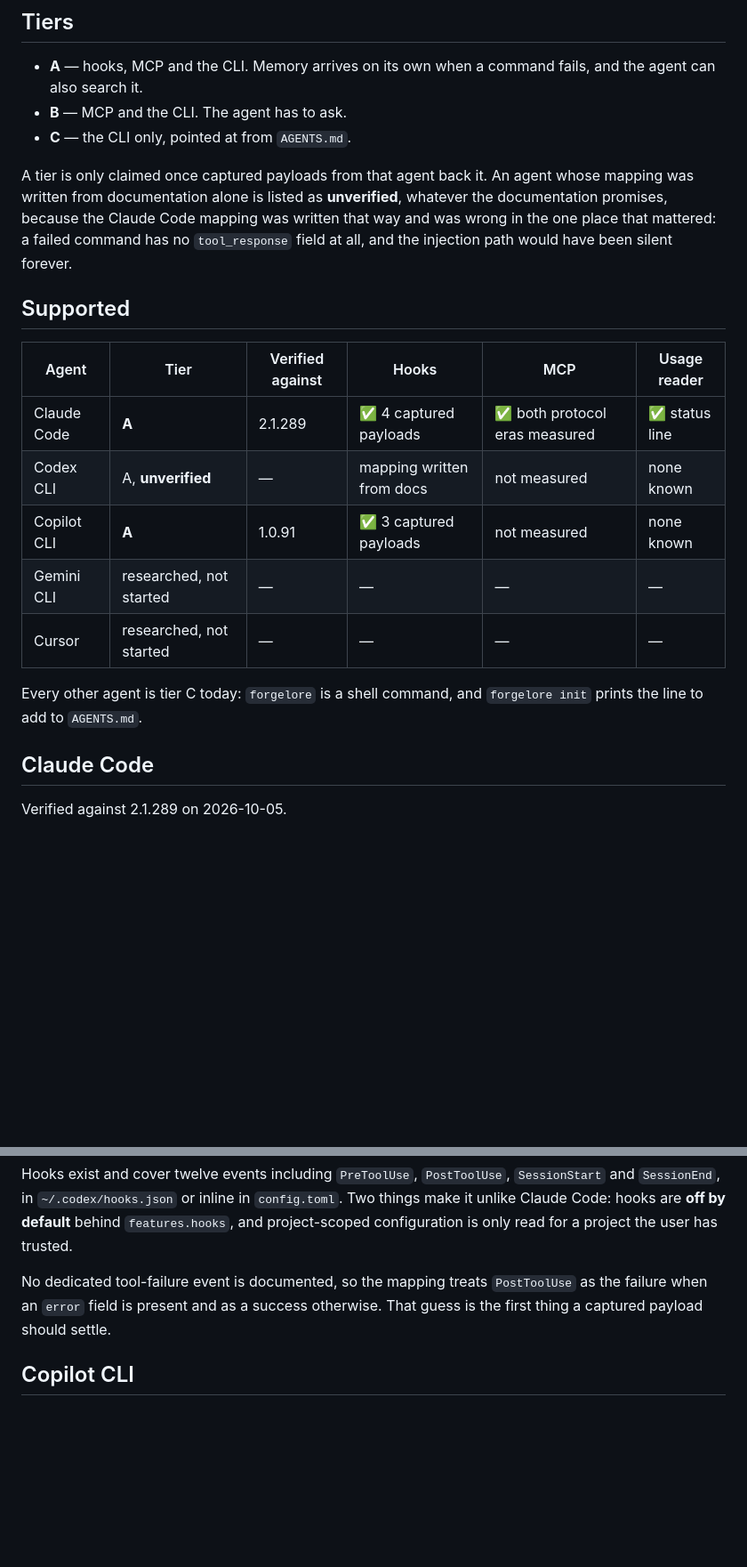
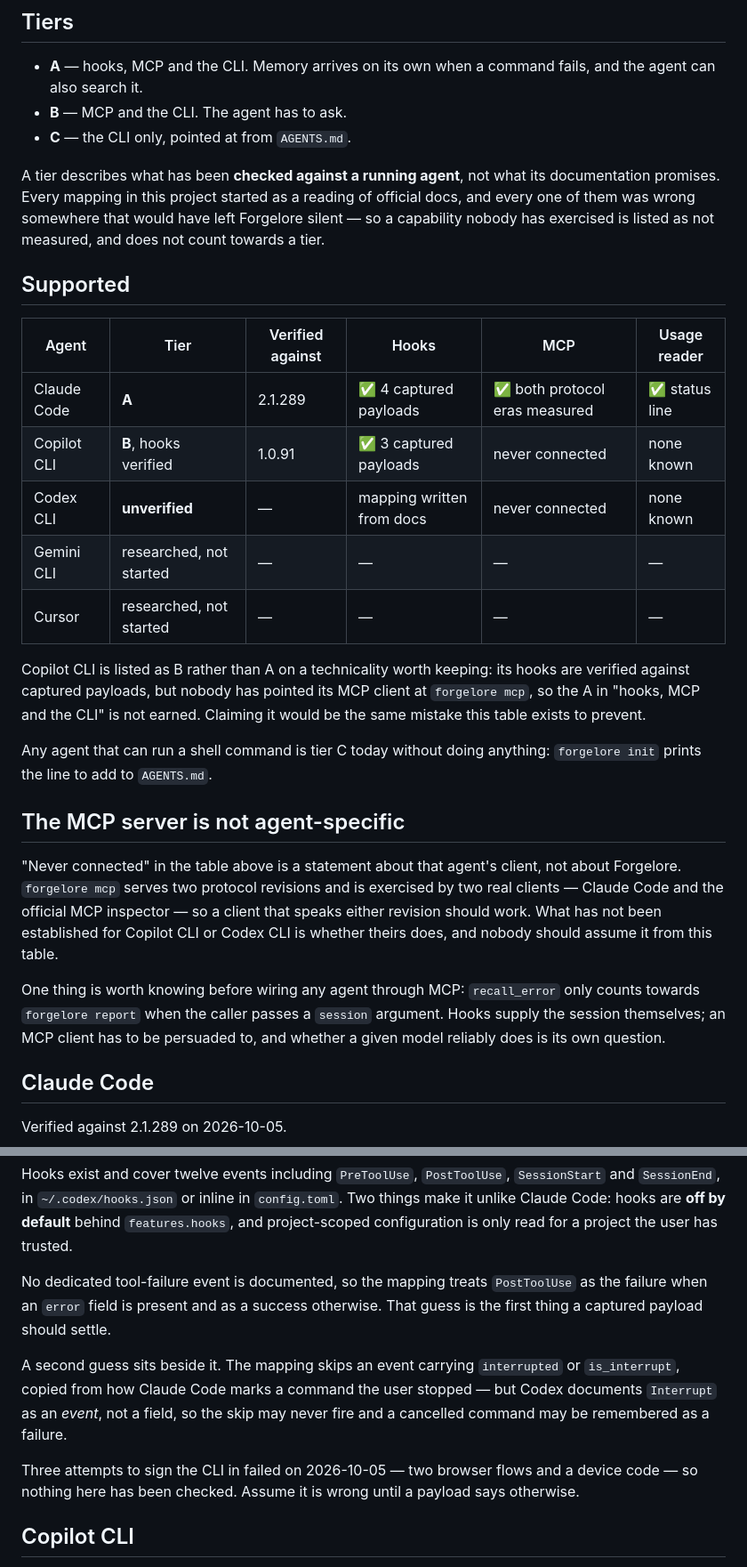
Before and after one commit to forgeprint/forgelore, a Markdown page: docs/compatibility.md, 2 parts joined by grey strips. Shown at 89% size. GitHub-like rendering; blank space fills up the shorter version.

Commit message:
Stop claiming a tier Copilot has not earned
Signed-off-by: Ali Osman <aliosman.mho@gmail.com>

```diff
--- a/docs/compatibility.md
+++ b/docs/compatibility.md
@@ -10,25 +10,44 @@ read about.
 - **B** — MCP and the CLI. The agent has to ask.
 - **C** — the CLI only, pointed at from `AGENTS.md`.
 
-A tier is only claimed once captured payloads from that agent back it. An
-agent whose mapping was written from documentation alone is listed as
-**unverified**, whatever the documentation promises, because the Claude Code
-mapping was written that way and was wrong in the one place that mattered:
-a failed command has no `tool_response` field at all, and the injection path
-would have been silent forever.
+A tier describes what has been **checked against a running agent**, not what
+its documentation promises. Every mapping in this project started as a
+reading of official docs, and every one of them was wrong somewhere that
+would have left Forgelore silent — so a capability nobody has exercised is
+listed as not measured, and does not count towards a tier.
 
 ## Supported
 
 | Agent | Tier | Verified against | Hooks | MCP | Usage reader |
 |---|---|---|---|---|---|
 | Claude Code | **A** | 2.1.289 | ✅ 4 captured payloads | ✅ both protocol eras measured | ✅ status line |
-| Codex CLI | A, **unverified** | — | mapping written from docs | not measured | none known |
-| Copilot CLI | **A** | 1.0.91 | ✅ 3 captured payloads | not measured | none known |
+| Copilot CLI | **B**, hooks verified | 1.0.91 | ✅ 3 captured payloads | never connected | none known |
+| Codex CLI | **unverified** | — | mapping written from docs | never connected | none known |
 | Gemini CLI | researched, not started | — | — | — | — |
 | Cursor | researched, not started | — | — | — | — |
 
-Every other agent is tier C today: `forgelore` is a shell command, and
-`forgelore init` prints the line to add to `AGENTS.md`.
+Copilot CLI is listed as B rather than A on a technicality worth keeping:
+its hooks are verified against captured payloads, but nobody has pointed its
+MCP client at `forgelore mcp`, so the A in "hooks, MCP and the CLI" is not
+earned. Claiming it would be the same mistake this table exists to prevent.
+
+Any agent that can run a shell command is tier C today without doing
+anything: `forgelore init` prints the line to add to `AGENTS.md`.
+
+## The MCP server is not agent-specific
+
+"Never connected" in the table above is a statement about that agent's
+client, not about Forgelore. `forgelore mcp` serves two protocol revisions
+and is exercised by two real clients — Claude Code and the official MCP
+inspector — so a client that speaks either revision should work. What has
+not been established for Copilot CLI or Codex CLI is whether theirs does,
+and nobody should assume it from this table.
+
+One thing is worth knowing before wiring any agent through MCP:
+`recall_error` only counts towards `forgelore report` when the caller passes
+a `session` argument. Hooks supply the session themselves; an MCP client has
+to be persuaded to, and whether a given model reliably does is its own
+question.
 
 ## Claude Code
 
@@ -65,6 +84,16 @@ No dedicated tool-failure event is documented, so the mapping treats
 success otherwise. That guess is the first thing a captured payload should
 settle.
 
+A second guess sits beside it. The mapping skips an event carrying
+`interrupted` or `is_interrupt`, copied from how Claude Code marks a command
+the user stopped — but Codex documents `Interrupt` as an *event*, not a
+field, so the skip may never fire and a cancelled command may be remembered
+as a failure.
+
+Three attempts to sign the CLI in failed on 2026-10-05 — two browser flows
+and a device code — so nothing here has been checked. Assume it is wrong
+until a payload says otherwise.
+
 ## Copilot CLI
 
 Verified against 1.0.91 on 2026-10-05. Both guesses made from the
```
Also changed, not shown: other parts of docs/compatibility.md (+43 -2 lines), docs/ilerleme.md (+37 -0 lines).
